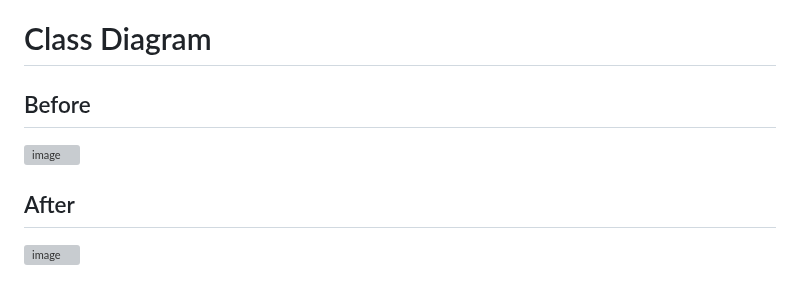
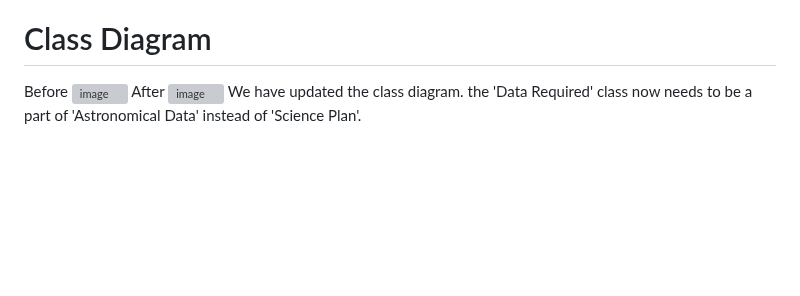
Before and after one commit to ICT-Mahidol/Gemini-2023, a Markdown page: FahRakPor/FahRakPor.md, the part around the change. Drawn GitHub-style; blank space fills up the shorter version; grey boxes are pictures that could not be loaded.

```diff
--- a/FahRakPor/FahRakPor.md
+++ b/FahRakPor/FahRakPor.md
@@ -337,7 +337,8 @@ These categories help organize the functional and non-functional requirements ba
 4 Use cases include login: 1. Login 2.Create Science Plan 3. Submit Science Plan 4. Test Science Plan
 
 # Class Diagram
-## Before
+Before
 ![image](https://github.com/ICT-Mahidol/Gemini-2023/assets/142656246/92b73639-93bf-4f46-a85b-662f0c3be970)
-## After
+After
 ![image](https://github.com/ICT-Mahidol/Gemini-2023/assets/88934262/7b2c8b40-7092-4208-af21-f623f8231d12)
+We have updated the class diagram. the 'Data Required' class now needs to be a part of 'Astronomical Data' instead of 'Science Plan'.
```
